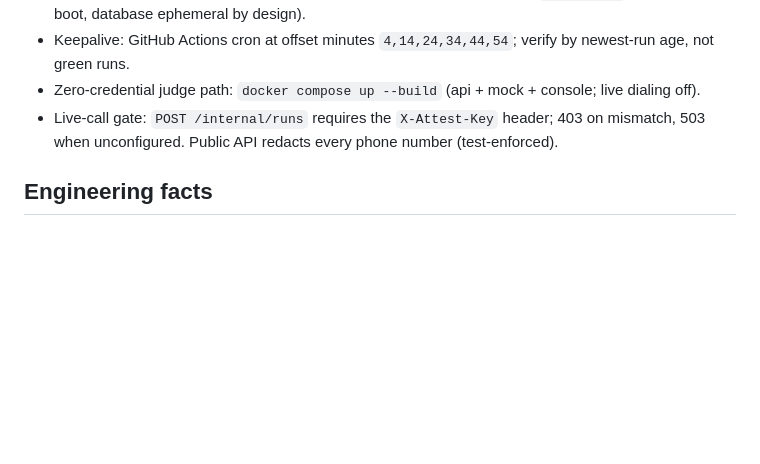
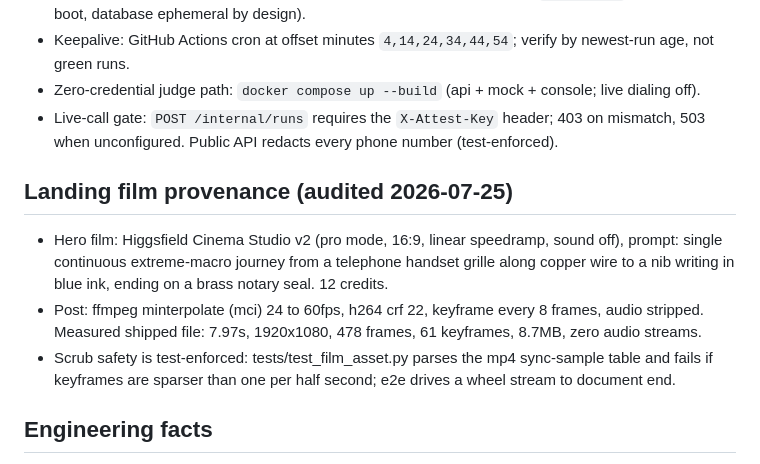
Before and after one commit to StephenSook/attest, a Markdown page: docs/FACTS.md, the part around the change. Rendered like a GitHub page; blank space fills up the shorter version.

Commit message:
docs: film provenance and measured properties in the fact sheet

```diff
--- a/docs/FACTS.md
+++ b/docs/FACTS.md
@@ -55,6 +55,12 @@ Regeneration: `uv run python -m eval` reproduces every number and figure above o
 - Zero-credential judge path: `docker compose up --build` (api + mock + console; live dialing off).
 - Live-call gate: `POST /internal/runs` requires the `X-Attest-Key` header; 403 on mismatch, 503 when unconfigured. Public API redacts every phone number (test-enforced).
 
+## Landing film provenance (audited 2026-07-25)
+
+- Hero film: Higgsfield Cinema Studio v2 (pro mode, 16:9, linear speedramp, sound off), prompt: single continuous extreme-macro journey from a telephone handset grille along copper wire to a nib writing in blue ink, ending on a brass notary seal. 12 credits.
+- Post: ffmpeg minterpolate (mci) 24 to 60fps, h264 crf 22, keyframe every 8 frames, audio stripped. Measured shipped file: 7.97s, 1920x1080, 478 frames, 61 keyframes, 8.7MB, zero audio streams.
+- Scrub safety is test-enforced: tests/test_film_asset.py parses the mp4 sync-sample table and fails if keyframes are sparser than one per half second; e2e drives a wheel stream to document end.
+
 ## Engineering facts
 
 - 94 backend tests; strict mypy; ruff lint + format in CI; gitleaks over full history in CI; 15 merged PRs as of this audit (re-count with `gh pr list --state merged` before quoting).
```
